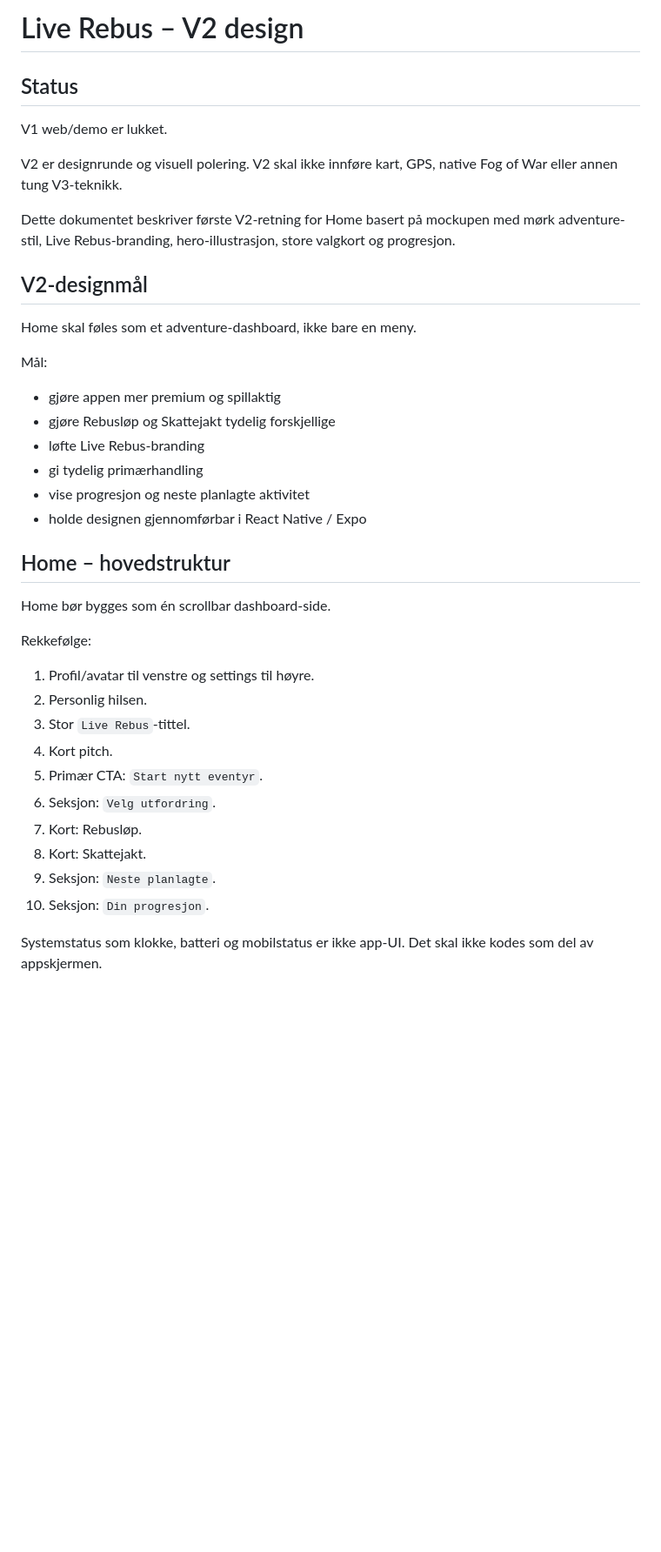
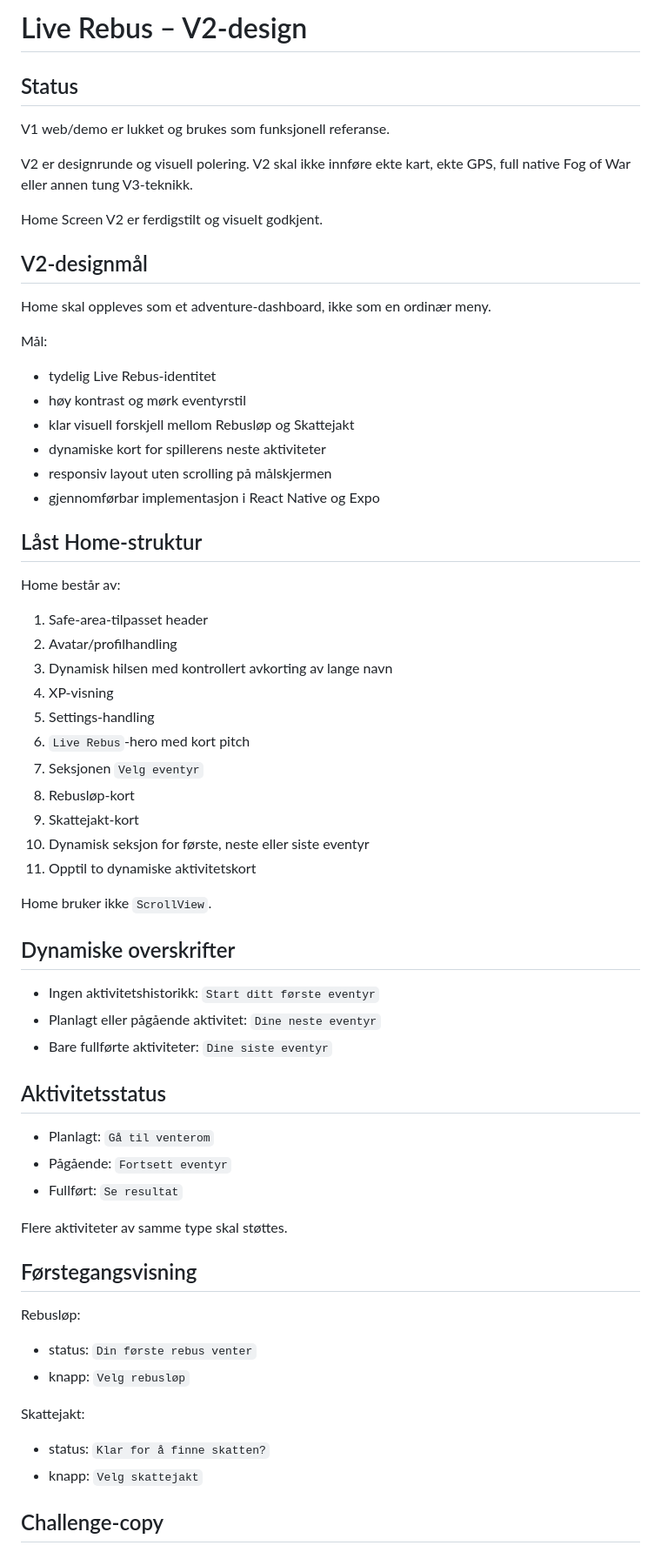
Before and after one commit to tomhaugstulen-star/live-rebus, a Markdown page: docs/DESIGN_V2.md, the part around one of its changes. Shown at 87% size. Drawn GitHub-style; blank space fills up the shorter version.

```diff
--- a/docs/DESIGN_V2.md
+++ b/docs/DESIGN_V2.md
@@ -1,41 +1,69 @@
-# Live Rebus – V2 design
+# Live Rebus – V2-design
 
 ## Status
 
-V1 web/demo er lukket.
+V1 web/demo er lukket og brukes som funksjonell referanse.
 
-V2 er designrunde og visuell polering. V2 skal ikke innføre kart, GPS, native Fog of War eller annen tung V3-teknikk.
+V2 er designrunde og visuell polering. V2 skal ikke innføre ekte kart, ekte GPS, full native Fog of War eller annen tung V3-teknikk.
 
-Dette dokumentet beskriver første V2-retning for Home basert på mockupen med mørk adventure-stil, Live Rebus-branding, hero-illustrasjon, store valgkort og progresjon.
+Home Screen V2 er ferdigstilt og visuelt godkjent.
 
 ## V2-designmål
 
-Home skal føles som et adventure-dashboard, ikke bare en meny.
+Home skal oppleves som et adventure-dashboard, ikke som en ordinær meny.
 
 Mål:
 
-- gjøre appen mer premium og spillaktig
-- gjøre Rebusløp og Skattejakt tydelig forskjellige
-- løfte Live Rebus-branding
-- gi tydelig primærhandling
-- vise progresjon og neste planlagte aktivitet
-- holde designen gjennomførbar i React Native / Expo
+- tydelig Live Rebus-identitet
+- høy kontrast og mørk eventyrstil
+- klar visuell forskjell mellom Rebusløp og Skattejakt
+- dynamiske kort for spillerens neste aktiviteter
+- responsiv layout uten scrolling på målskjermen
+- gjennomførbar implementasjon i React Native og Expo
 
-## Home – hovedstruktur
+## Låst Home-struktur
 
-Home bør bygges som én scrollbar dashboard-side.
+Home består av:
 
-Rekkefølge:
+1. Safe-area-tilpasset header
+2. Avatar/profilhandling
+3. Dynamisk hilsen med kontrollert avkorting av lange navn
+4. XP-visning
+5. Settings-handling
+6. `Live Rebus`-hero med kort pitch
+7. Seksjonen `Velg eventyr`
+8. Rebusløp-kort
+9. Skattejakt-kort
+10. Dynamisk seksjon for første, neste eller siste eventyr
+11. Opptil to dynamiske aktivitetskort
 
-1. Profil/avatar til venstre og settings til høyre.
-2. Personlig hilsen.
-3. Stor `Live Rebus`-tittel.
-4. Kort pitch.
-5. Primær CTA: `Start nytt eventyr`.
-6. Seksjon: `Velg utfordring`.
-7. Kort: Rebusløp.
-8. Kort: Skattejakt.
-9. Seksjon: `Neste planlagte`.
-10. Seksjon: `Din progresjon`.
+Home bruker ikke `ScrollView`.
 
-Systemstatus som klokke, batteri og mobilstatus er ikke app-UI. Det skal ikke kodes som del av appskjermen.
+## Dynamiske overskrifter
+
+- Ingen aktivitetshistorikk: `Start ditt første eventyr`
+- Planlagt eller pågående aktivitet: `Dine neste eventyr`
+- Bare fullførte aktiviteter: `Dine siste eventyr`
+
+## Aktivitetsstatus
+
+- Planlagt: `Gå til venterom`
+- Pågående: `Fortsett eventyr`
+- Fullført: `Se resultat`
+
+Flere aktiviteter av samme type skal støttes.
+
+## Førstegangsvisning
+
+Rebusløp:
+
+- status: `Din første rebus venter`
+- knapp: `Velg rebusløp`
+
+Skattejakt:
+
+- status: `Klar for å finne skatten?`
+- knapp: `Velg skattejakt`
+
+## Challenge-copy
+
```
Also changed, not shown: other parts of docs/DESIGN_V2.md (+58 -313 lines).
